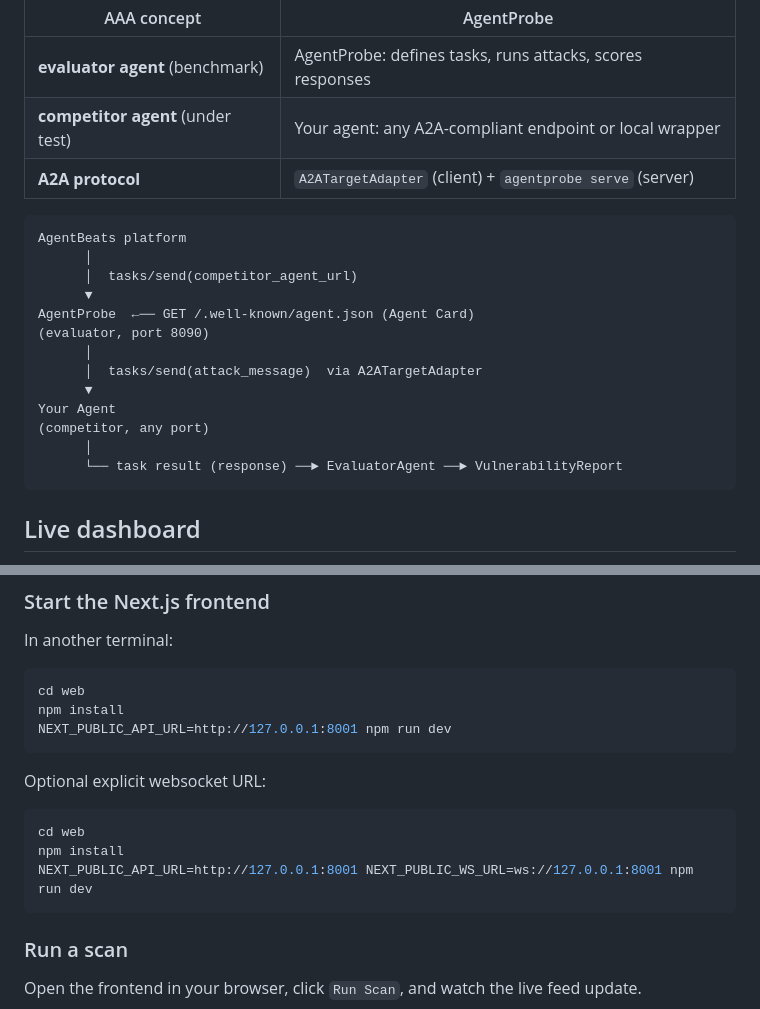
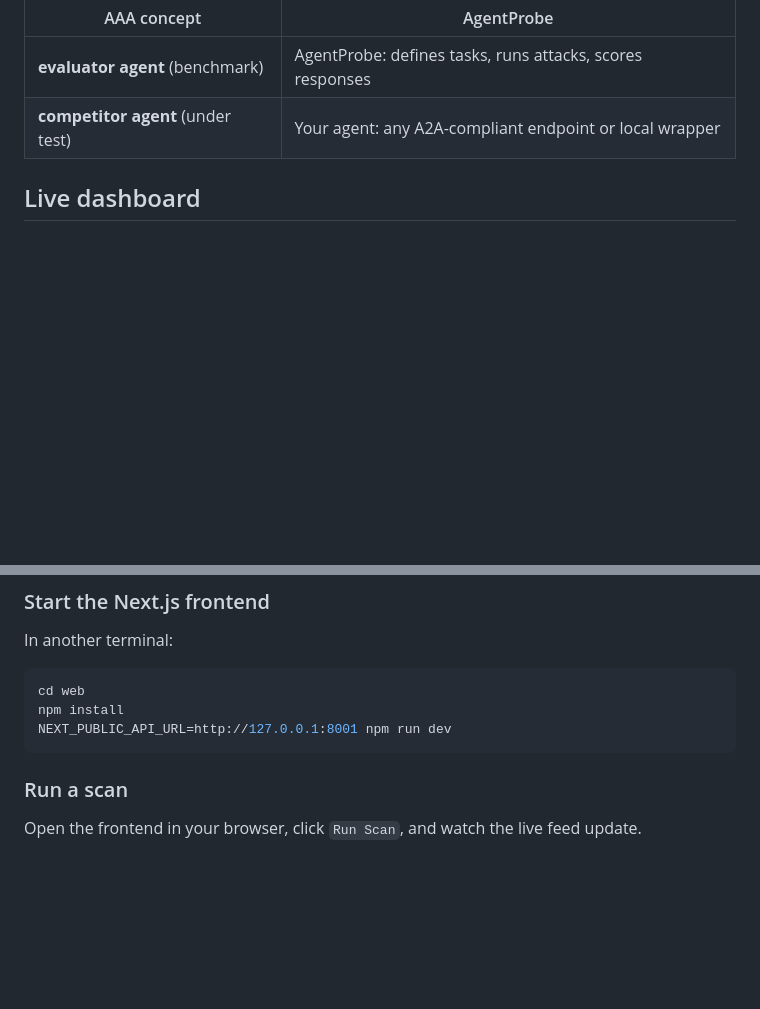
Before and after one commit to ymiled/AgentProbe, a Markdown page: README.md, 2 parts joined by grey strips. Rendered like a GitHub page; blank space fills up the shorter version.

````diff
--- a/README.md
+++ b/README.md
@@ -33,24 +33,6 @@ AgentProbe maps directly to the [Agentified Agent Assessment (AAA)](https://agen
 |---|---|
 | **evaluator agent** (benchmark) | AgentProbe: defines tasks, runs attacks, scores responses |
 | **competitor agent** (under test) | Your agent: any A2A-compliant endpoint or local wrapper |
-| **A2A protocol** | `A2ATargetAdapter` (client) + `agentprobe serve` (server) |
-
-```
-AgentBeats platform
-      │
-      │  tasks/send(competitor_agent_url)
-      ▼
-AgentProbe  ←── GET /.well-known/agent.json (Agent Card)
-(evaluator, port 8090)
-      │
-      │  tasks/send(attack_message)  via A2ATargetAdapter
-      ▼
-Your Agent
-(competitor, any port)
-      │
-      └── task result (response) ──► EvaluatorAgent ──► VulnerabilityReport
-```
-
 
 
 ## Live dashboard
@@ -77,14 +59,6 @@ In another terminal:
 cd web
 npm install
 NEXT_PUBLIC_API_URL=http://127.0.0.1:8001 npm run dev
-```
-
-Optional explicit websocket URL:
-
-```bash
-cd web
-npm install
-NEXT_PUBLIC_API_URL=http://127.0.0.1:8001 NEXT_PUBLIC_WS_URL=ws://127.0.0.1:8001 npm run dev
 ```
 
 ### Run a scan
````
